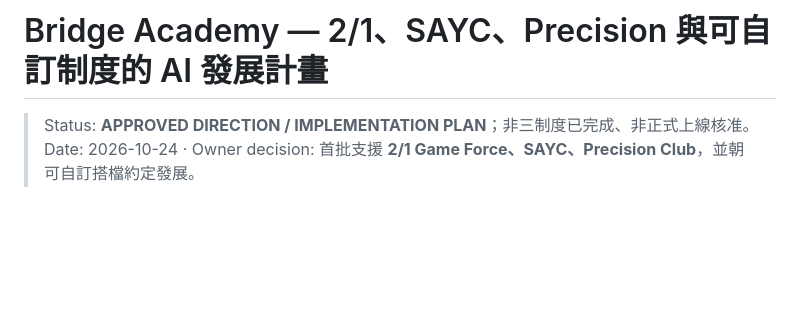
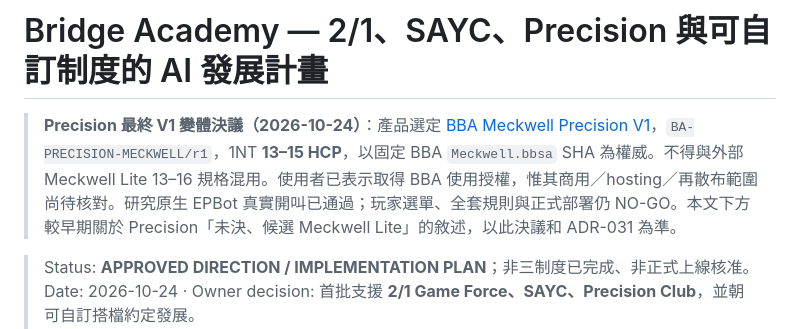
Before and after one commit to KuroNekoLi/Bridge-Academy, a Markdown page: docs/product/THREE_SYSTEM_BIDDING_AI_MASTER_PLAN.md, the part around the change. GitHub-like rendering; blank space fills up the shorter version.

Commit message:
docs(plan): make pinned BBA Meckwell Precision V1 the sole third bidding-system specification

```diff
--- a/docs/product/THREE_SYSTEM_BIDDING_AI_MASTER_PLAN.md
+++ b/docs/product/THREE_SYSTEM_BIDDING_AI_MASTER_PLAN.md
@@ -1,4 +1,6 @@
 # Bridge Academy — 2/1、SAYC、Precision 與可自訂制度的 AI 發展計畫
+
+> **Precision 最終 V1 變體決議（2026-10-24）**：產品選定 [BBA Meckwell Precision V1](../conventions/PRECISION_BBA_MECKWELL_V1.md)，`BA-PRECISION-MECKWELL/r1`，1NT **13–15 HCP**，以固定 BBA `Meckwell.bbsa` SHA 為權威。不得與外部 Meckwell Lite 13–16 規格混用。使用者已表示取得 BBA 使用授權，惟其商用／hosting／再散布範圍尚待核對。研究原生 EPBot 真實開叫已通過；玩家選單、全套規則與正式部署仍 NO-GO。本文下方較早期關於 Precision「未決、候選 Meckwell Lite」的敘述，以此決議和 ADR-031 為準。
 
 > Status: **APPROVED DIRECTION / IMPLEMENTATION PLAN**；非三制度已完成、非正式上線核准。
 > Date: 2026-10-24 · Owner decision: 首批支援 **2/1 Game Force、SAYC、Precision Club**，並朝可自訂搭檔約定發展。
```
